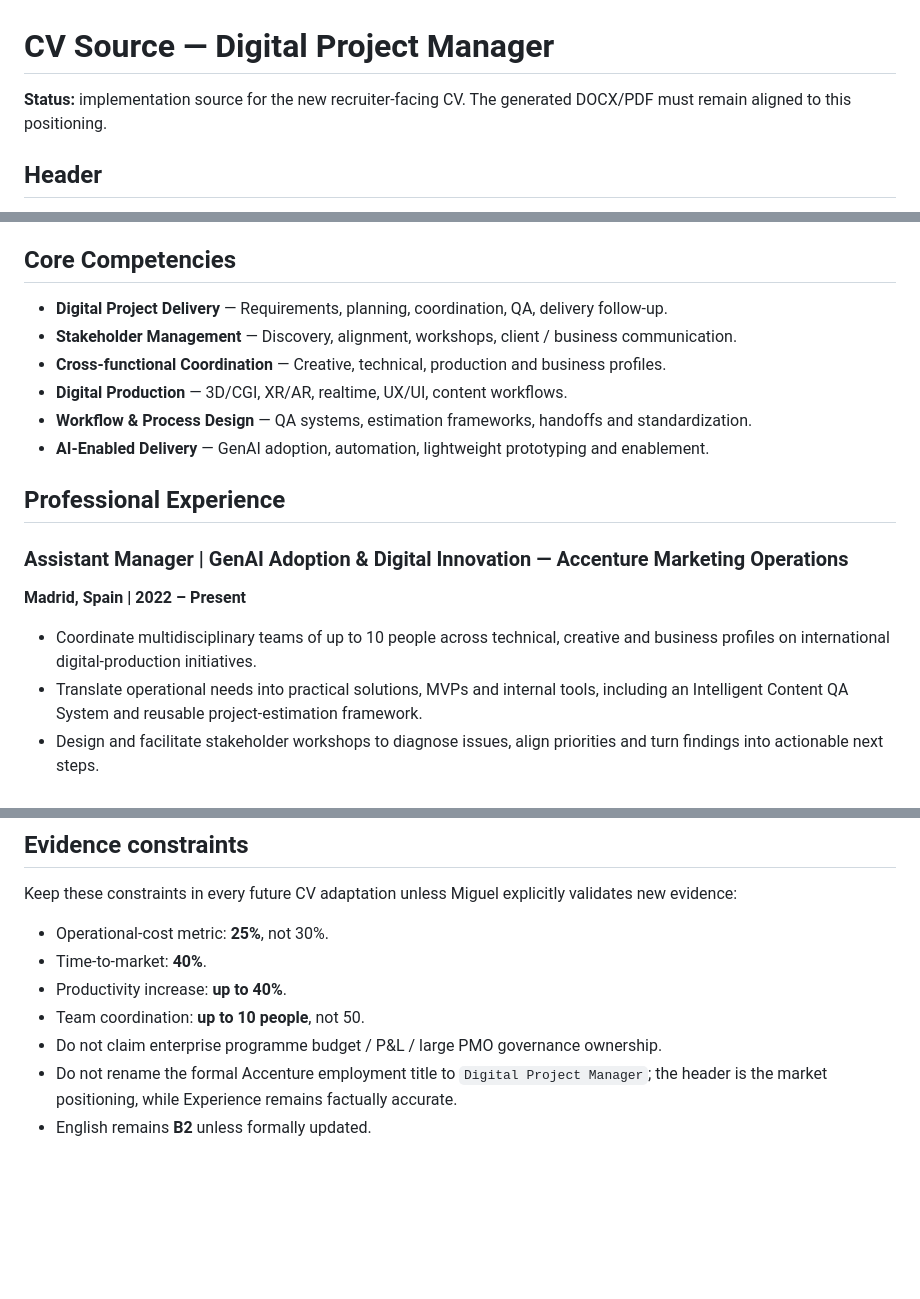
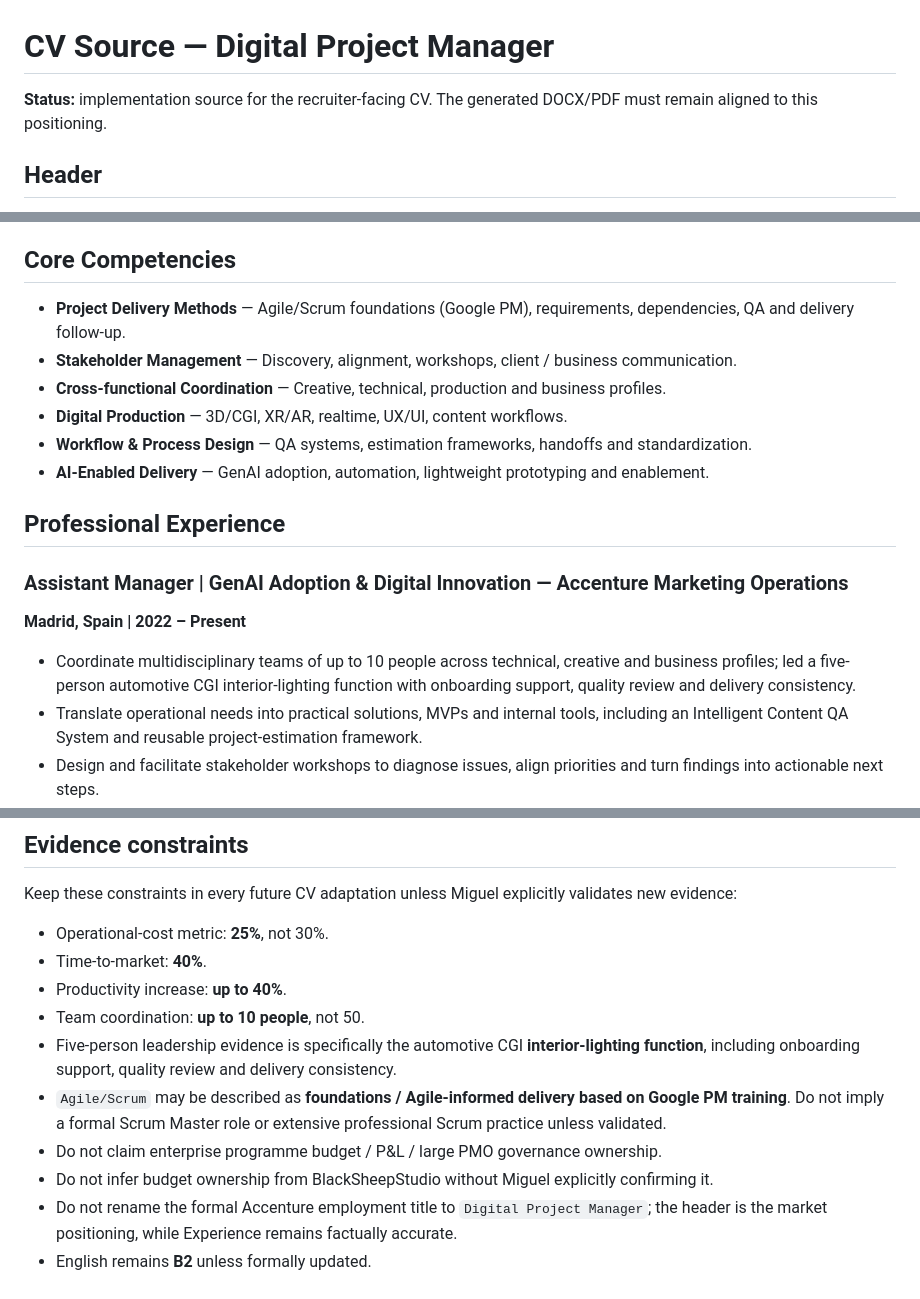
Before and after one commit to mabz-miguel/mabz-miguel.github.io, a Markdown page: career-audit-2026/implementation/01_CV_DIGITAL_PROJECT_MANAGER_SOURCE.md, 3 parts joined by grey strips. Rendered like a GitHub page; blank space fills up the shorter version.

Commit message:
Refine CV source after independent review

```diff
--- a/career-audit-2026/implementation/01_CV_DIGITAL_PROJECT_MANAGER_SOURCE.md
+++ b/career-audit-2026/implementation/01_CV_DIGITAL_PROJECT_MANAGER_SOURCE.md
@@ -1,6 +1,6 @@
 # CV Source — Digital Project Manager
 
-**Status:** implementation source for the new recruiter-facing CV. The generated DOCX/PDF must remain aligned to this positioning.
+**Status:** implementation source for the recruiter-facing CV. The generated DOCX/PDF must remain aligned to this positioning.
 
 ## Header
 
@@ -16,7 +16,7 @@ Digital Project Manager with 20+ years across digital production, 3D/CGI, XR, de
 
 ## Core Competencies
 
-- **Digital Project Delivery** — Requirements, planning, coordination, QA, delivery follow-up.
+- **Project Delivery Methods** — Agile/Scrum foundations (Google PM), requirements, dependencies, QA and delivery follow-up.
 - **Stakeholder Management** — Discovery, alignment, workshops, client / business communication.
 - **Cross-functional Coordination** — Creative, technical, production and business profiles.
 - **Digital Production** — 3D/CGI, XR/AR, realtime, UX/UI, content workflows.
@@ -28,7 +28,7 @@ Digital Project Manager with 20+ years across digital production, 3D/CGI, XR, de
 ### Assistant Manager | GenAI Adoption & Digital Innovation — Accenture Marketing Operations
 **Madrid, Spain | 2022 – Present**
 
-- Coordinate multidisciplinary teams of up to 10 people across technical, creative and business profiles on international digital-production initiatives.
+- Coordinate multidisciplinary teams of up to 10 people across technical, creative and business profiles; led a five-person automotive CGI interior-lighting function with onboarding support, quality review and delivery consistency.
 - Translate operational needs into practical solutions, MVPs and internal tools, including an Intelligent Content QA System and reusable project-estimation framework.
 - Design and facilitate stakeholder workshops to diagnose issues, align priorities and turn findings into actionable next steps.
 - R&D and automation initiatives contributed to a 25% reduction in operational costs, 40% faster time-to-market and productivity increases of up to 40%.
@@ -81,6 +81,9 @@ Keep these constraints in every future CV adaptation unless Miguel explicitly va
 - Time-to-market: **40%**.
 - Productivity increase: **up to 40%**.
 - Team coordination: **up to 10 people**, not 50.
+- Five-person leadership evidence is specifically the automotive CGI **interior-lighting function**, including onboarding support, quality review and delivery consistency.
+- `Agile/Scrum` may be described as **foundations / Agile-informed delivery based on Google PM training**. Do not imply a formal Scrum Master role or extensive professional Scrum practice unless validated.
 - Do not claim enterprise programme budget / P&L / large PMO governance ownership.
+- Do not infer budget ownership from BlackSheepStudio without Miguel explicitly confirming it.
 - Do not rename the formal Accenture employment title to `Digital Project Manager`; the header is the market positioning, while Experience remains factually accurate.
 - English remains **B2** unless formally updated.
```
